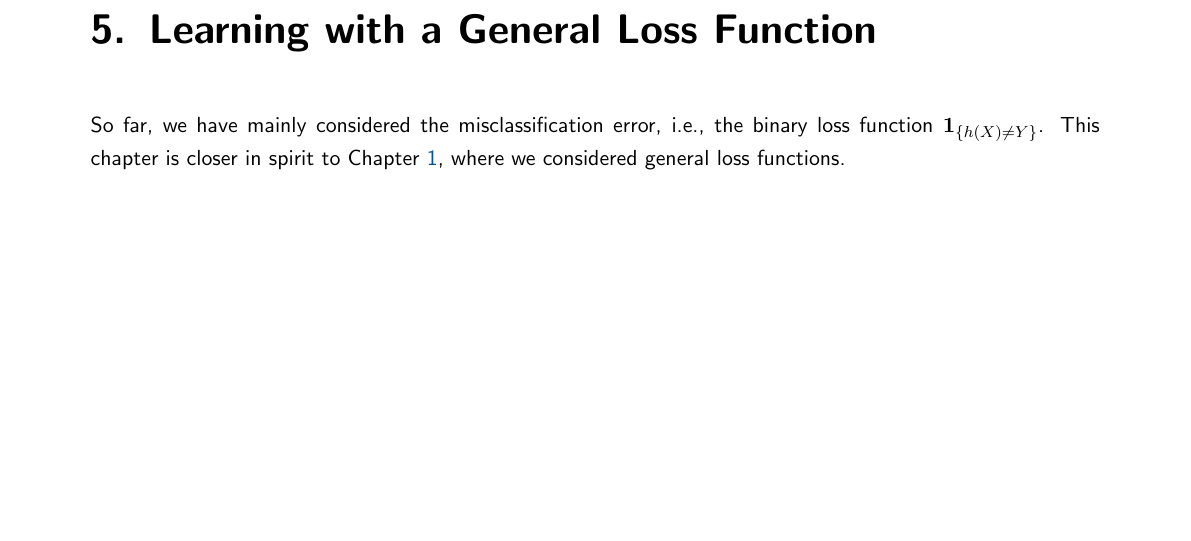
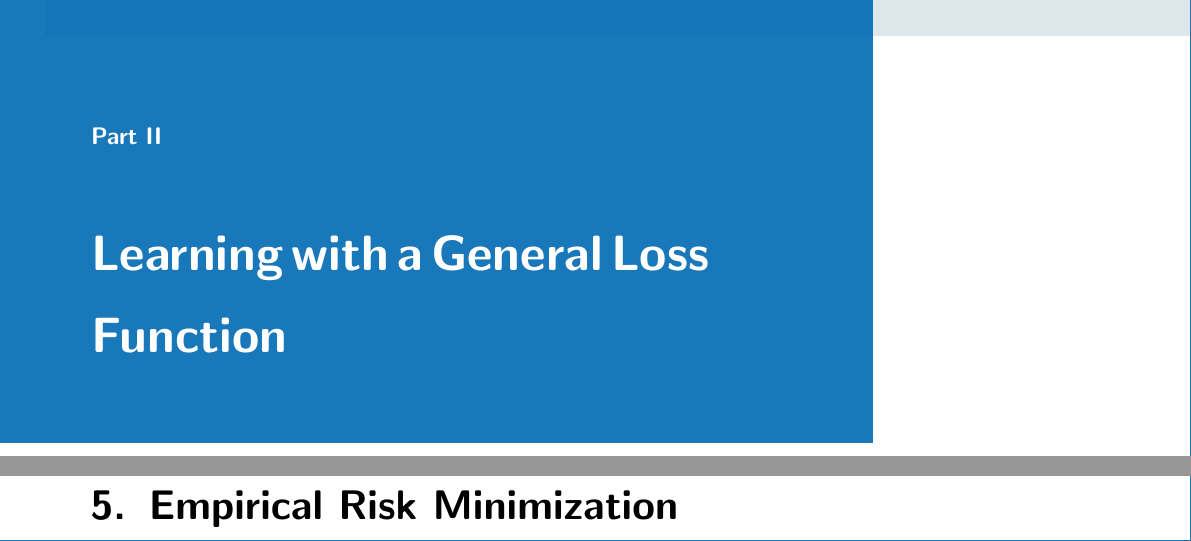
Before and after one commit to mrvnthss/QuantFoundationsAI, a LaTeX thesis (main.tex, which reads contents/chapter5.tex): part of page 49 of 66 before the commit and two parts of pages 49 and 51 of 68 after it, the two joined at a grey line, cut at the place of the change, the shorter picture padded with empty space. Compiled offline with pdfLaTeX.

Commit message:
Modify numbering of chapters

```diff
--- a/contents/chapter5.tex
+++ b/contents/chapter5.tex
@@ -1,4 +1,5 @@
+%% PART II %%
+\part{Learning with a General Loss Function}
+
 %% CHAPTER 5 %%
-\chapter{Learning with a General Loss Function}
-
-So far, we have mainly considered the misclassification error, i.e., the binary loss function $\indSet{h(X) \neq Y}$. This chapter is closer in spirit to Chapter \ref{ch: formal setting}, where we considered general loss functions.
+\chapter{Empirical Risk Minimization}
```
Also changed, not shown: contents/chapter6.tex (+2 -2 lines), contents/chapter7.tex (+1 -1 lines), contents/chapter8.tex (+1 -1 lines), contents/chapter9.tex (+1 -1 lines).
